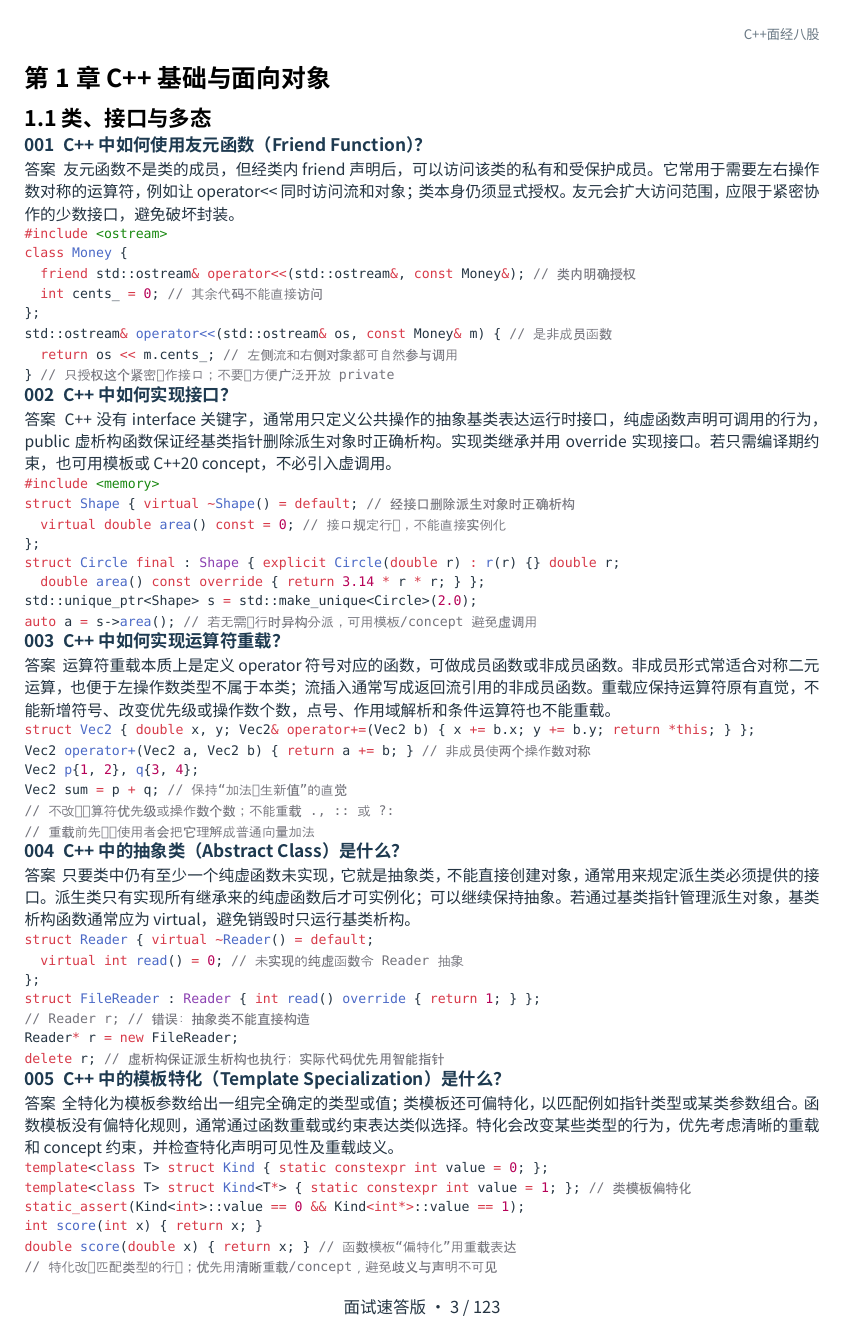
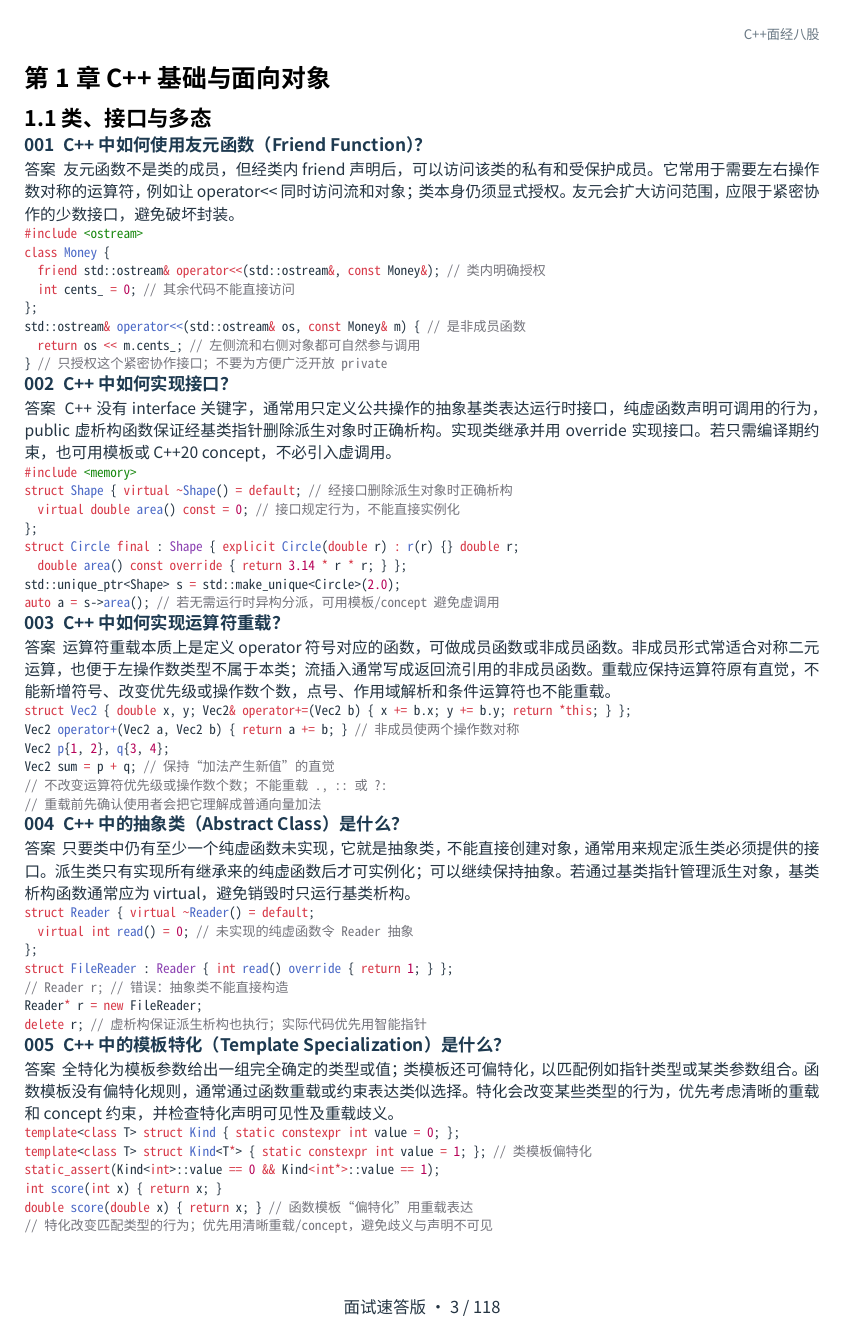
Before and after one commit to KafuuChinoQwQ4/Cpp-Interview-Questions-and-Answers, a Typst document (C++面经八股.typ): page 3 of 123 before the commit and page 3 of 118 after it. Compiled offline with Typst 0.15.

Commit message:
docs: use upright CJK font for code comments

```diff
--- a/C++面经八股.typ
+++ b/C++面经八股.typ
@@ -9,6 +9,7 @@
   ],
 )
 #set text(font: "Noto Sans CJK SC", size: 10pt, lang: "zh", fill: rgb("#243442"))
+#show raw: set text(font: "Noto Sans Mono CJK SC")
 #set par(justify: true, leading: 0.68em, spacing: 0.55em)
 #set heading(numbering: none)
 
```
Also changed, not shown: C++面经八股.pdf, README.md.
